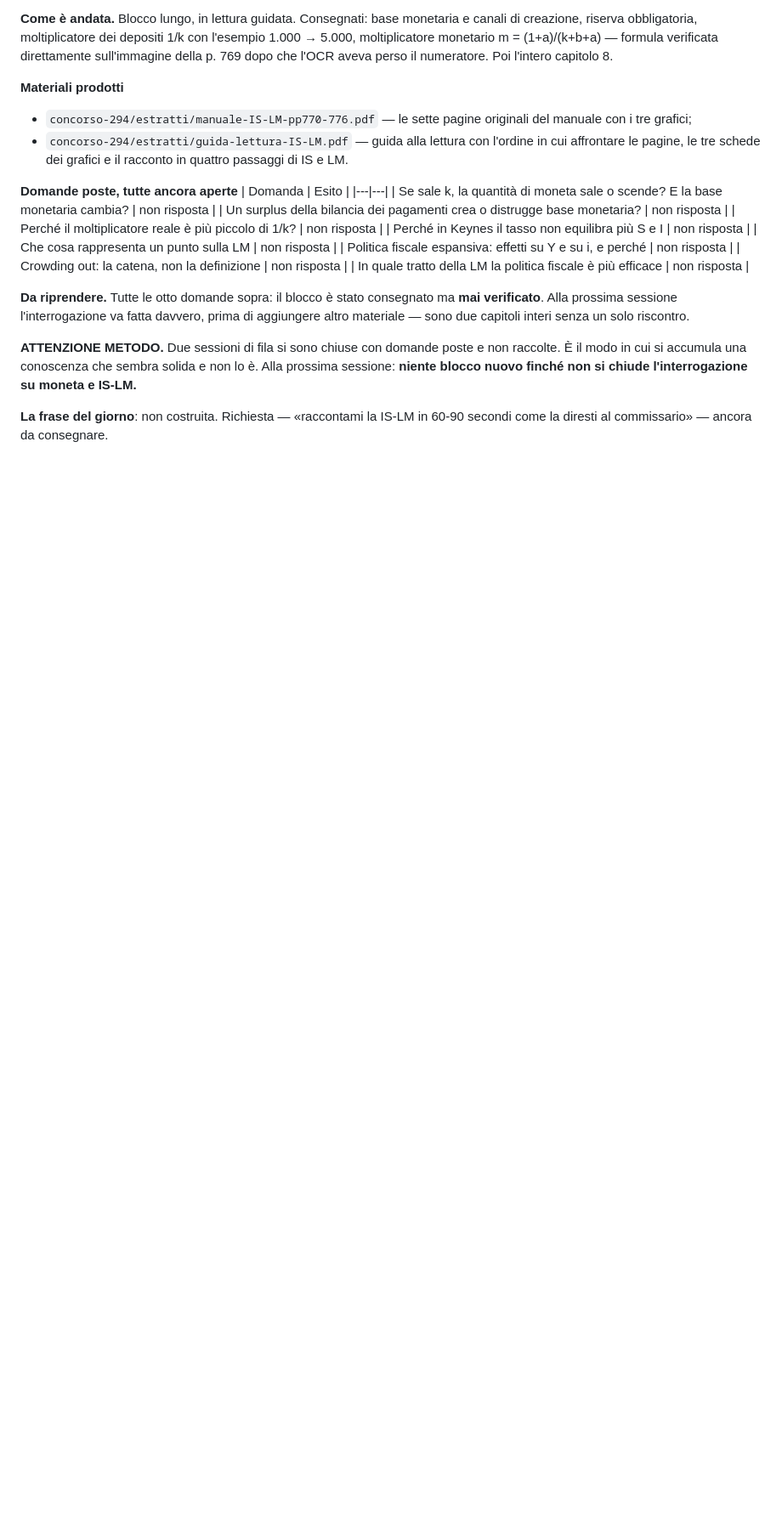
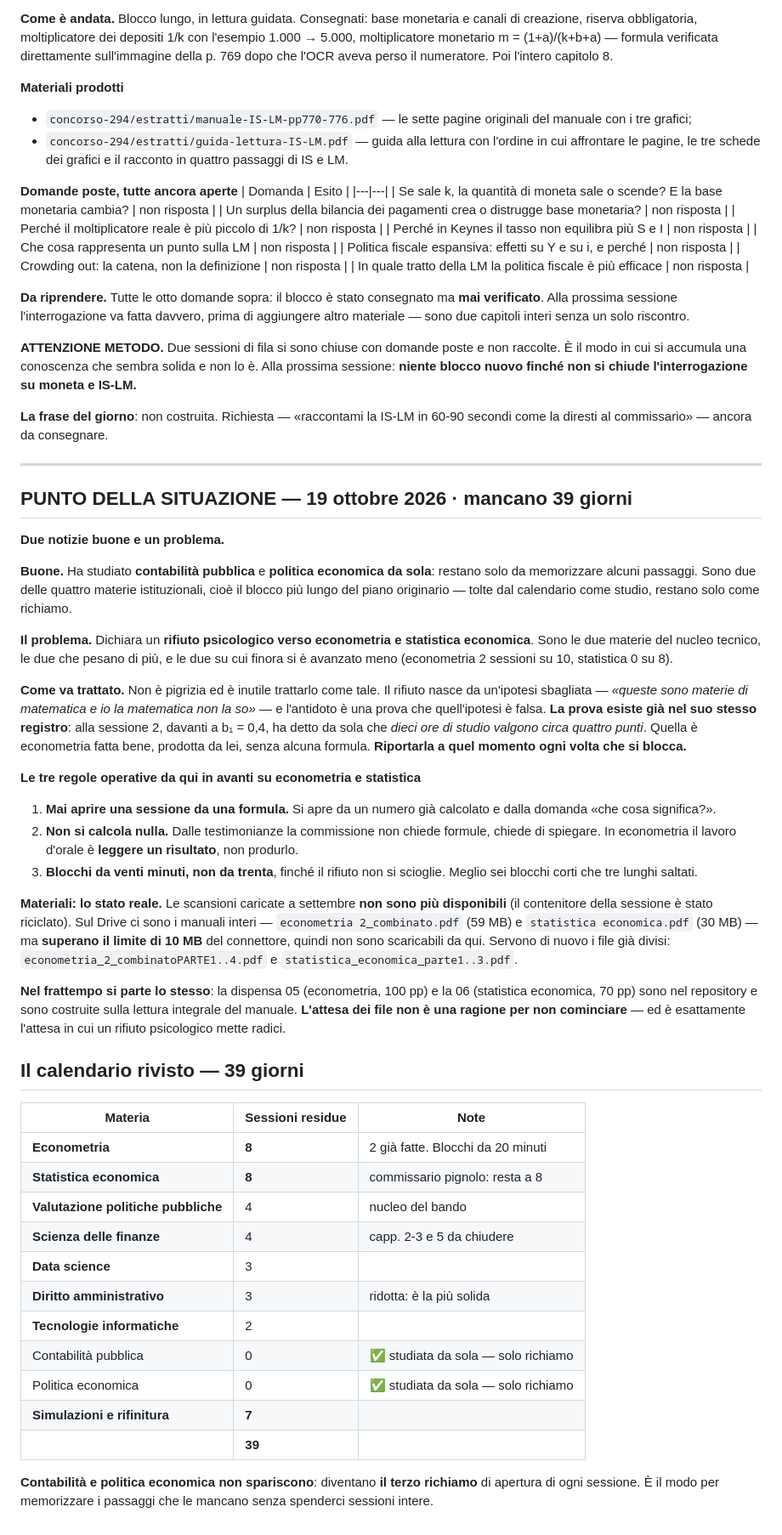
Before and after one commit to Valter90165/gitcourse, a Markdown page: concorso-294/progressi-orale.md, the part around the change. Shown at 85% size. Drawn GitHub-style; blank space fills up the shorter version.

Commit message:
Punto della situazione a 39 giorni e calendario rivisto
- contabilita pubblica e politica economica studiate autonomamente:
  escono dal calendario come studio, restano come richiamo di apertura
- registrato il rifiuto psicologico verso econometria e statistica, con
  le tre regole operative per trattarlo (mai partire da una formula,
  non si calcola nulla, blocchi da venti minuti)
- stato reale dei materiali: le scansioni di settembre non sono piu
  disponibili e i manuali interi sul Drive superano il limite di 10 MB
- calendario ricalcolato sui 39 giorni residui

Co-Authored-By: Claude Opus 5 <noreply@anthropic.com>
Claude-Session: https://claude.ai/code/session_01CDC5EBkKL9c2Q9yywK6jKA

```diff
--- a/concorso-294/progressi-orale.md
+++ b/concorso-294/progressi-orale.md
@@ -282,3 +282,70 @@ l'interrogazione su moneta e IS-LM.**
 
 **La frase del giorno**: non costruita. Richiesta — «raccontami la IS-LM in
 60-90 secondi come la diresti al commissario» — ancora da consegnare.
+
+---
+
+## PUNTO DELLA SITUAZIONE — 19 ottobre 2026 · mancano 39 giorni
+
+**Due notizie buone e un problema.**
+
+**Buone.** Ha studiato **contabilità pubblica** e **politica economica da sola**:
+restano solo da memorizzare alcuni passaggi. Sono due delle quattro materie
+istituzionali, cioè il blocco più lungo del piano originario — tolte dal
+calendario come studio, restano solo come richiamo.
+
+**Il problema.** Dichiara un **rifiuto psicologico verso econometria e
+statistica economica**. Sono le due materie del nucleo tecnico, le due che
+pesano di più, e le due su cui finora si è avanzato meno (econometria 2
+sessioni su 10, statistica 0 su 8).
+
+**Come va trattato.** Non è pigrizia ed è inutile trattarlo come tale. Il rifiuto
+nasce da un'ipotesi sbagliata — *«queste sono materie di matematica e io la
+matematica non la so»* — e l'antidoto è una prova che quell'ipotesi è falsa.
+**La prova esiste già nel suo stesso registro**: alla sessione 2, davanti a
+b₁ = 0,4, ha detto da sola che *dieci ore di studio valgono circa quattro punti*.
+Quella è econometria fatta bene, prodotta da lei, senza alcuna formula.
+**Riportarla a quel momento ogni volta che si blocca.**
+
+**Le tre regole operative da qui in avanti su econometria e statistica**
+1. **Mai aprire una sessione da una formula.** Si apre da un numero già calcolato
+   e dalla domanda «che cosa significa?».
+2. **Non si calcola nulla.** Dalle testimonianze la commissione non chiede
+   formule, chiede di spiegare. In econometria il lavoro d'orale è **leggere un
+   risultato**, non produrlo.
+3. **Blocchi da venti minuti, non da trenta**, finché il rifiuto non si scioglie.
+   Meglio sei blocchi corti che tre lunghi saltati.
+
+**Materiali: lo stato reale.** Le scansioni caricate a settembre **non sono più
+disponibili** (il contenitore della sessione è stato riciclato). Sul Drive ci
+sono i manuali interi — `econometria 2_combinato.pdf` (59 MB) e
+`statistica economica.pdf` (30 MB) — ma **superano il limite di 10 MB** del
+connettore, quindi non sono scaricabili da qui. Servono di nuovo i file già
+divisi: `econometria_2_combinatoPARTE1..4.pdf` e
+`statistica_economica_parte1..3.pdf`.
+
+**Nel frattempo si parte lo stesso**: la dispensa 05 (econometria, 100 pp) e la
+06 (statistica economica, 70 pp) sono nel repository e sono costruite sulla
+lettura integrale del manuale. **L'attesa dei file non è una ragione per non
+cominciare** — ed è esattamente l'attesa in cui un rifiuto psicologico mette
+radici.
+
+## Il calendario rivisto — 39 giorni
+
+| Materia | Sessioni residue | Note |
+|---|---|---|
+| **Econometria** | **8** | 2 già fatte. Blocchi da 20 minuti |
+| **Statistica economica** | **8** | commissario pignolo: resta a 8 |
+| **Valutazione politiche pubbliche** | 4 | nucleo del bando |
+| **Scienza delle finanze** | 4 | capp. 2-3 e 5 da chiudere |
+| **Data science** | 3 | |
+| **Diritto amministrativo** | 3 | ridotta: è la più solida |
+| **Tecnologie informatiche** | 2 | |
+| Contabilità pubblica | 0 | ✅ studiata da sola — solo richiamo |
+| Politica economica | 0 | ✅ studiata da sola — solo richiamo |
+| **Simulazioni e rifinitura** | **7** | |
+| | **39** | |
+
+**Contabilità e politica economica non spariscono**: diventano **il terzo
+richiamo** di apertura di ogni sessione. È il modo per memorizzare i passaggi
+che le mancano senza spenderci sessioni intere.
```
